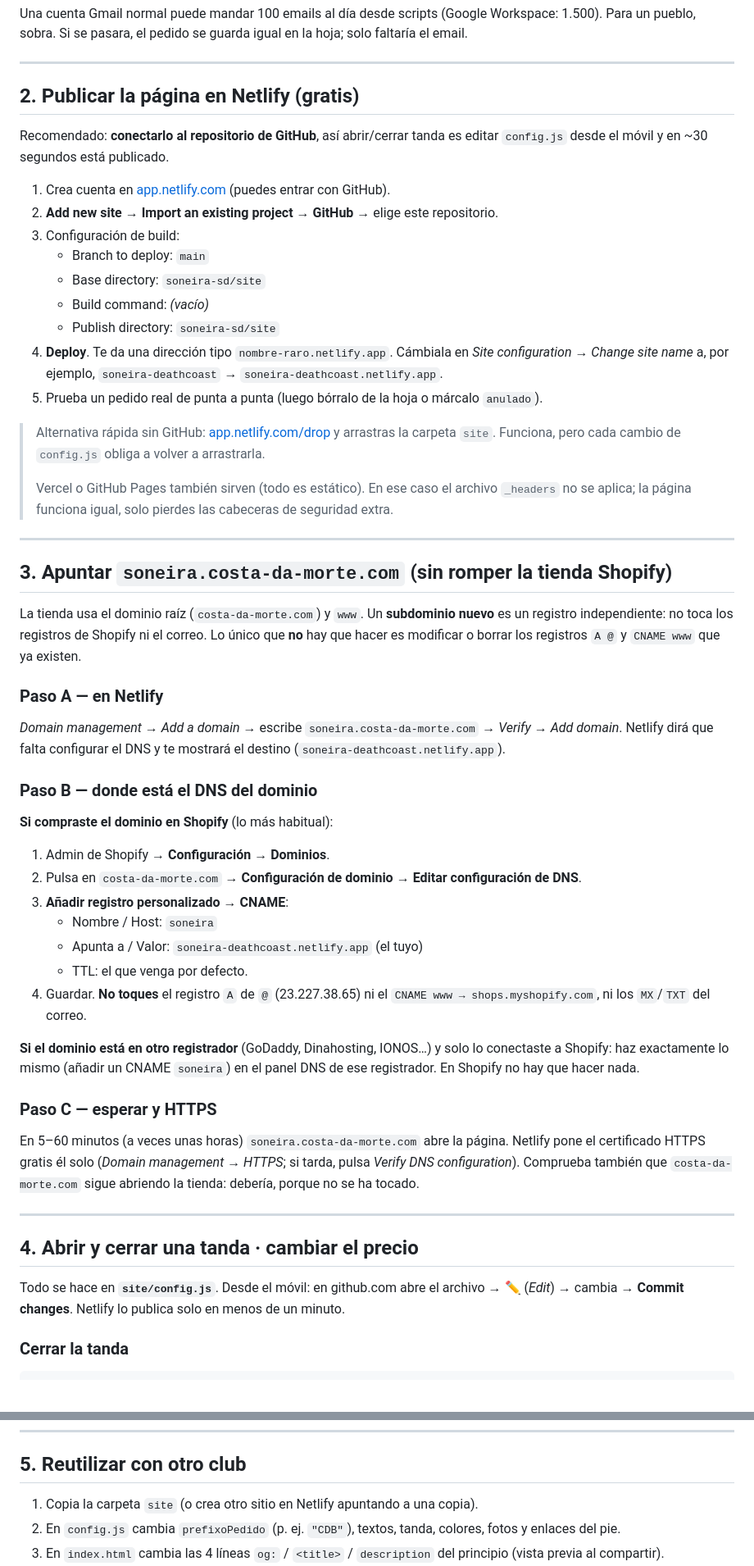
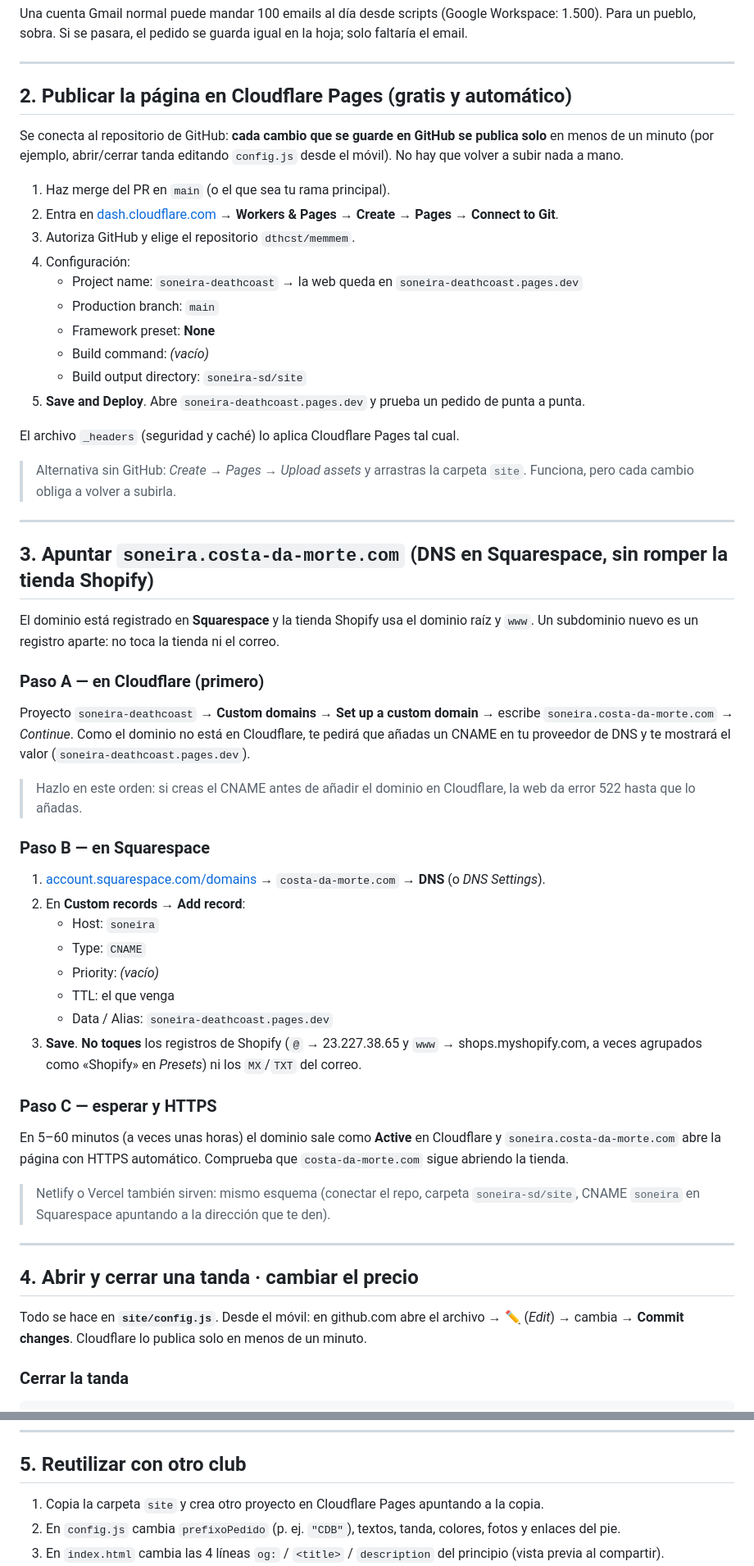
Before and after one commit to dthcst/memmem, a Markdown page: soneira-sd/README.md, 2 parts joined by grey strips. Shown at 82% size. GitHub-like rendering.

Commit message:
README: publicar en Cloudflare Pages con despliegue automático e DNS en Squarespace
Co-Authored-By: Claude Opus 5.5 <noreply@anthropic.com>
Claude-Session: https://claude.ai/code/session_015ZuPMpNbytz4j5m98ebxSV

````diff
--- a/soneira-sd/README.md
+++ b/soneira-sd/README.md
@@ -67,54 +67,56 @@ Una cuenta Gmail normal puede mandar 100 emails al día desde scripts (Google Wo
 
 ---
 
-## 2. Publicar la página en Netlify (gratis)
+## 2. Publicar la página en Cloudflare Pages (gratis y automático)
 
-Recomendado: **conectarlo al repositorio de GitHub**, así abrir/cerrar tanda es editar `config.js` desde el móvil y en ~30 segundos está publicado.
+Se conecta al repositorio de GitHub: **cada cambio que se guarde en GitHub se publica solo** en menos de un minuto (por ejemplo, abrir/cerrar tanda editando `config.js` desde el móvil). No hay que volver a subir nada a mano.
 
-1. Crea cuenta en [app.netlify.com](https://app.netlify.com) (puedes entrar con GitHub).
-2. **Add new site → Import an existing project → GitHub** → elige este repositorio.
-3. Configuración de build:
-   - Branch to deploy: `main`
-   - Base directory: `soneira-sd/site`
+1. Haz merge del PR en `main` (o el que sea tu rama principal).
+2. Entra en [dash.cloudflare.com](https://dash.cloudflare.com) → **Workers & Pages → Create → Pages → Connect to Git**.
+3. Autoriza GitHub y elige el repositorio `dthcst/memmem`.
+4. Configuración:
+   - Project name: `soneira-deathcoast` → la web queda en `soneira-deathcoast.pages.dev`
+   - Production branch: `main`
+   - Framework preset: **None**
    - Build command: *(vacío)*
-   - Publish directory: `soneira-sd/site`
-4. **Deploy**. Te da una dirección tipo `nombre-raro.netlify.app`. Cámbiala en *Site configuration → Change site name* a, por ejemplo, `soneira-deathcoast` → `soneira-deathcoast.netlify.app`.
-5. Prueba un pedido real de punta a punta (luego bórralo de la hoja o márcalo `anulado`).
+   - Build output directory: `soneira-sd/site`
+5. **Save and Deploy**. Abre `soneira-deathcoast.pages.dev` y prueba un pedido de punta a punta.
 
-> Alternativa rápida sin GitHub: [app.netlify.com/drop](https://app.netlify.com/drop) y arrastras la carpeta `site`. Funciona, pero cada cambio de `config.js` obliga a volver a arrastrarla.
->
-> Vercel o GitHub Pages también sirven (todo es estático). En ese caso el archivo `_headers` no se aplica; la página funciona igual, solo pierdes las cabeceras de seguridad extra.
+El archivo `_headers` (seguridad y caché) lo aplica Cloudflare Pages tal cual.
+
+> Alternativa sin GitHub: *Create → Pages → Upload assets* y arrastras la carpeta `site`. Funciona, pero cada cambio obliga a volver a subirla.
 
 ---
 
-## 3. Apuntar `soneira.costa-da-morte.com` (sin romper la tienda Shopify)
+## 3. Apuntar `soneira.costa-da-morte.com` (DNS en Squarespace, sin romper la tienda Shopify)
 
-La tienda usa el dominio raíz (`costa-da-morte.com`) y `www`. Un **subdominio nuevo** es un registro independiente: no toca los registros de Shopify ni el correo. Lo único que **no** hay que hacer es modificar o borrar los registros `A @` y `CNAME www` que ya existen.
+El dominio está registrado en **Squarespace** y la tienda Shopify usa el dominio raíz y `www`. Un subdominio nuevo es un registro aparte: no toca la tienda ni el correo.
 
-### Paso A — en Netlify
-*Domain management → Add a domain →* escribe `soneira.costa-da-morte.com` → *Verify → Add domain*. Netlify dirá que falta configurar el DNS y te mostrará el destino (`soneira-deathcoast.netlify.app`).
+### Paso A — en Cloudflare (primero)
+Proyecto `soneira-deathcoast` → **Custom domains → Set up a custom domain** → escribe `soneira.costa-da-morte.com` → *Continue*. Como el dominio no está en Cloudflare, te pedirá que añadas un CNAME en tu proveedor de DNS y te mostrará el valor (`soneira-deathcoast.pages.dev`).
 
-### Paso B — donde está el DNS del dominio
+> Hazlo en este orden: si creas el CNAME antes de añadir el dominio en Cloudflare, la web da error 522 hasta que lo añadas.
 
-**Si compraste el dominio en Shopify** (lo más habitual):
-1. Admin de Shopify → **Configuración → Dominios**.
-2. Pulsa en `costa-da-morte.com` → **Configuración de dominio → Editar configuración de DNS**.
-3. **Añadir registro personalizado → CNAME**:
-   - Nombre / Host: `soneira`
-   - Apunta a / Valor: `soneira-deathcoast.netlify.app` (el tuyo)
-   - TTL: el que venga por defecto.
-4. Guardar. **No toques** el registro `A` de `@` (23.227.38.65) ni el `CNAME www → shops.myshopify.com`, ni los `MX`/`TXT` del correo.
-
-**Si el dominio está en otro registrador** (GoDaddy, Dinahosting, IONOS…) y solo lo conectaste a Shopify: haz exactamente lo mismo (añadir un CNAME `soneira`) en el panel DNS de ese registrador. En Shopify no hay que hacer nada.
+### Paso B — en Squarespace
+1. [account.squarespace.com/domains](https://account.squarespace.com/domains) → `costa-da-morte.com` → **DNS** (o *DNS Settings*).
+2. En **Custom records → Add record**:
+   - Host: `soneira`
+   - Type: `CNAME`
+   - Priority: *(vacío)*
+   - TTL: el que venga
+   - Data / Alias: `soneira-deathcoast.pages.dev`
+3. **Save**. **No toques** los registros de Shopify (`@` → 23.227.38.65 y `www` → shops.myshopify.com, a veces agrupados como «Shopify» en *Presets*) ni los `MX`/`TXT` del correo.
 
 ### Paso C — esperar y HTTPS
-En 5–60 minutos (a veces unas horas) `soneira.costa-da-morte.com` abre la página. Netlify pone el certificado HTTPS gratis él solo (*Domain management → HTTPS*; si tarda, pulsa *Verify DNS configuration*). Comprueba también que `costa-da-morte.com` sigue abriendo la tienda: debería, porque no se ha tocado.
+En 5–60 minutos (a veces unas horas) el dominio sale como **Active** en Cloudflare y `soneira.costa-da-morte.com` abre la página con HTTPS automático. Comprueba que `costa-da-morte.com` sigue abriendo la tienda.
+
+> Netlify o Vercel también sirven: mismo esquema (conectar el repo, carpeta `soneira-sd/site`, CNAME `soneira` en Squarespace apuntando a la dirección que te den).
 
 ---
 
 ## 4. Abrir y cerrar una tanda · cambiar el precio
 
-Todo se hace en **`site/config.js`**. Desde el móvil: en github.com abre el archivo → ✏️ (*Edit*) → cambia → **Commit changes**. Netlify lo publica solo en menos de un minuto.
+Todo se hace en **`site/config.js`**. Desde el móvil: en github.com abre el archivo → ✏️ (*Edit*) → cambia → **Commit changes**. Cloudflare lo publica solo en menos de un minuto.
 
 ### Cerrar la tanda
 ```js
@@ -158,7 +160,7 @@ Cambia el precio de la página, el total en directo, el «Aforras X €», la co
 
 ## 5. Reutilizar con otro club
 
-1. Copia la carpeta `site` (o crea otro sitio en Netlify apuntando a una copia).
+1. Copia la carpeta `site` y crea otro proyecto en Cloudflare Pages apuntando a la copia.
 2. En `config.js` cambia `prefixoPedido` (p. ej. `"CDB"`), textos, tanda, colores, fotos y enlaces del pie.
 3. En `index.html` cambia las 4 líneas `og:` / `<title>` / `description` del principio (vista previa al compartir).
 4. Crea **otra hoja** con su propio Apps Script (sección 1) y pon su URL en `endpoint`. Así cada club tiene sus pedidos, su numeración y su resumen separados.
````
Also changed, not shown: other parts of soneira-sd/README.md (+2 -2 lines).
